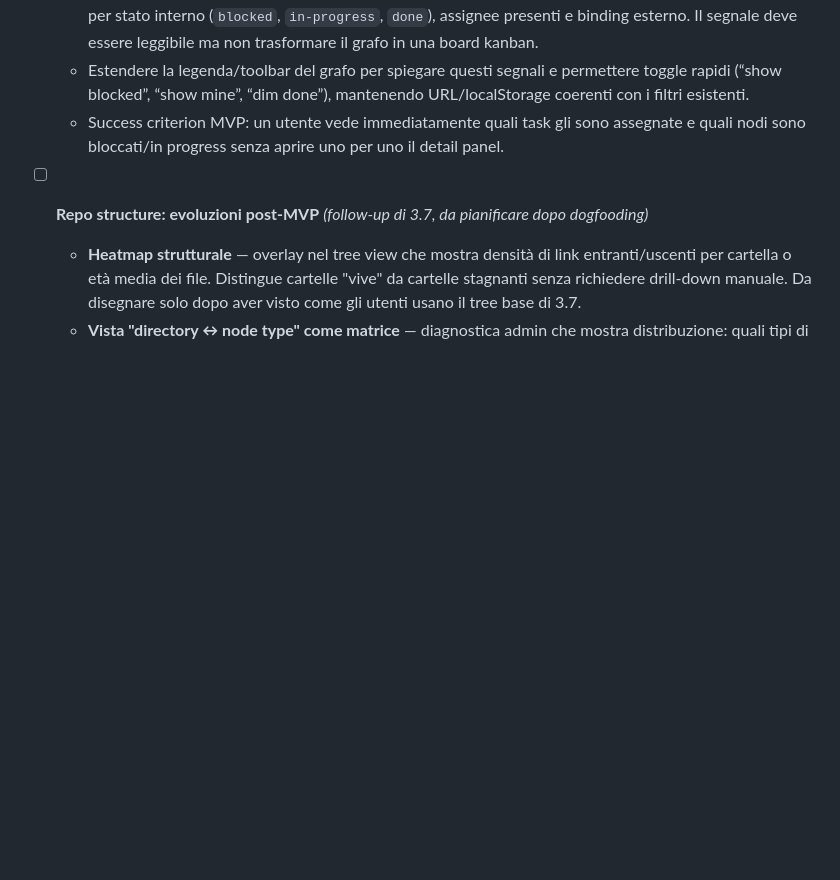
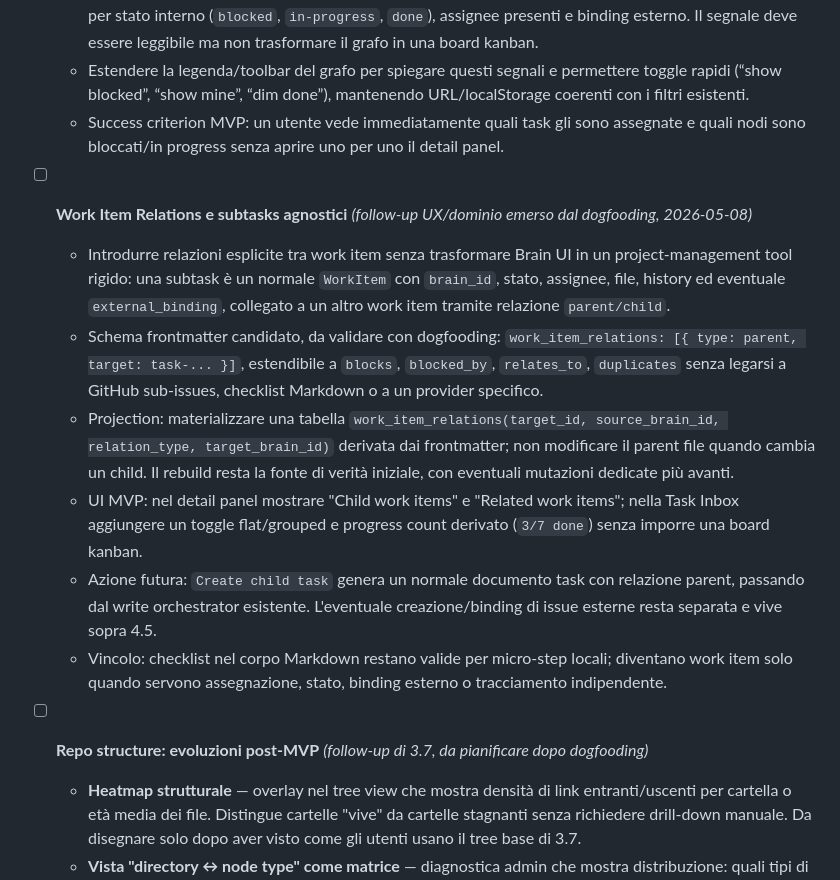
Before and after one commit to AndreaBozzo/gitnodes, a Markdown page: docs/ROADMAP.md, the part around the change. GitHub-like rendering; blank space fills up the shorter version.

Commit message:
feat(roadmap): add work item relations and subtasks for enhanced task management

```diff
--- a/docs/ROADMAP.md
+++ b/docs/ROADMAP.md
@@ -435,6 +435,13 @@ Queste sono direzioni valide, ma tornano in gioco solo dopo il closeout di Fase
     - Aggiungere segnali visivi direttamente sul graph canvas: piccoli badge/ring/banner sui nodi work item per stato interno (`blocked`, `in-progress`, `done`), assignee presenti e binding esterno. Il segnale deve essere leggibile ma non trasformare il grafo in una board kanban.
     - Estendere la legenda/toolbar del grafo per spiegare questi segnali e permettere toggle rapidi (“show blocked”, “show mine”, “dim done”), mantenendo URL/localStorage coerenti con i filtri esistenti.
     - Success criterion MVP: un utente vede immediatamente quali task gli sono assegnate e quali nodi sono bloccati/in progress senza aprire uno per uno il detail panel.
+- [ ] **Work Item Relations e subtasks agnostici** _(follow-up UX/dominio emerso dal dogfooding, 2026-05-08)_
+    - Introdurre relazioni esplicite tra work item senza trasformare Brain UI in un project-management tool rigido: una subtask è un normale `WorkItem` con `brain_id`, stato, assignee, file, history ed eventuale `external_binding`, collegato a un altro work item tramite relazione `parent/child`.
+    - Schema frontmatter candidato, da validare con dogfooding: `work_item_relations: [{ type: parent, target: task-... }]`, estendibile a `blocks`, `blocked_by`, `relates_to`, `duplicates` senza legarsi a GitHub sub-issues, checklist Markdown o a un provider specifico.
+    - Projection: materializzare una tabella `work_item_relations(target_id, source_brain_id, relation_type, target_brain_id)` derivata dai frontmatter; non modificare il parent file quando cambia un child. Il rebuild resta la fonte di verità iniziale, con eventuali mutazioni dedicate più avanti.
+    - UI MVP: nel detail panel mostrare "Child work items" e "Related work items"; nella Task Inbox aggiungere un toggle flat/grouped e progress count derivato (`3/7 done`) senza imporre una board kanban.
+    - Azione futura: `Create child task` genera un normale documento task con relazione parent, passando dal write orchestrator esistente. L'eventuale creazione/binding di issue esterne resta separata e vive sopra 4.5.
+    - Vincolo: checklist nel corpo Markdown restano valide per micro-step locali; diventano work item solo quando servono assegnazione, stato, binding esterno o tracciamento indipendente.
 - [ ] **Repo structure: evoluzioni post-MVP** _(follow-up di 3.7, da pianificare dopo dogfooding)_
     - **Heatmap strutturale** — overlay nel tree view che mostra densità di link entranti/uscenti per cartella o età media dei file. Distingue cartelle "vive" da cartelle stagnanti senza richiedere drill-down manuale. Da disegnare solo dopo aver visto come gli utenti usano il tree base di 3.7.
     - **Vista "directory ↔ node type" come matrice** — diagnostica admin che mostra distribuzione: quali tipi di nodo finiscono in quali cartelle, quali cartelle hanno mix sospetti (es. `runbook` in `concepts/`). Utile per accorgersi di drift editoriale prima che diventi rumore.
```
